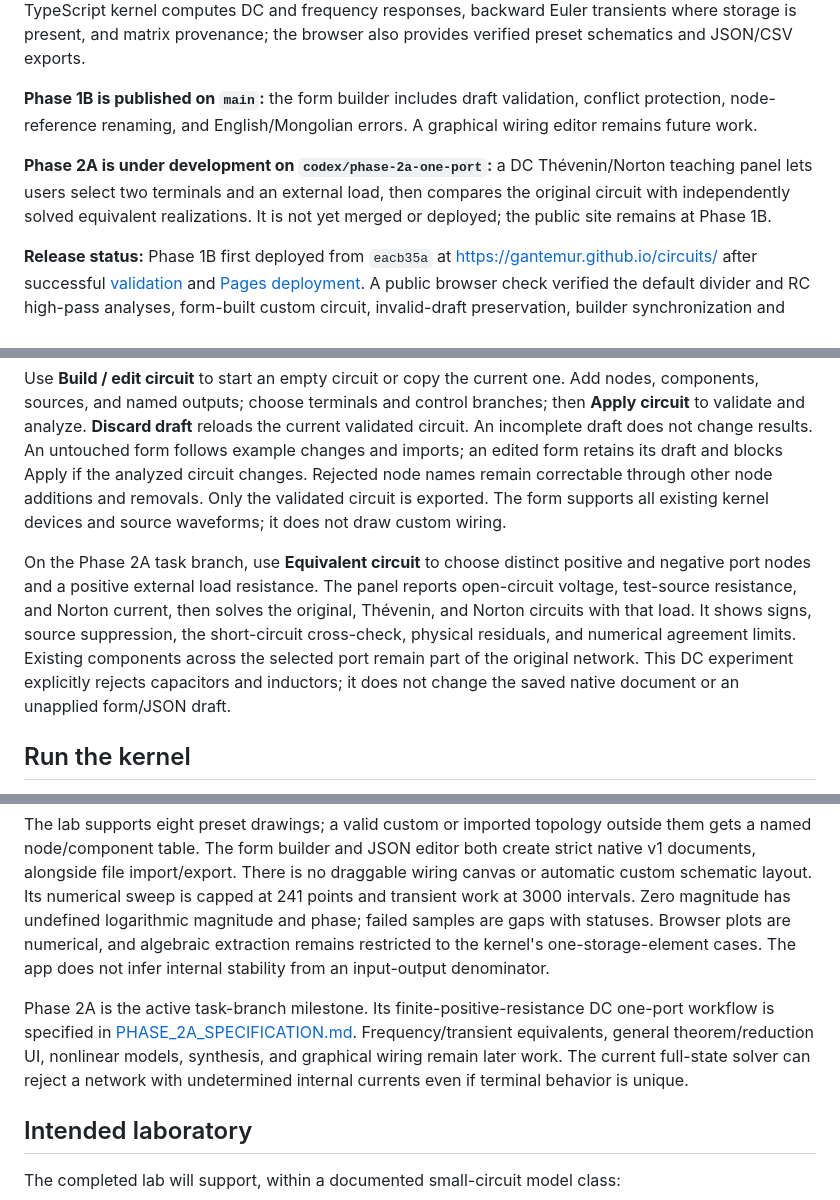
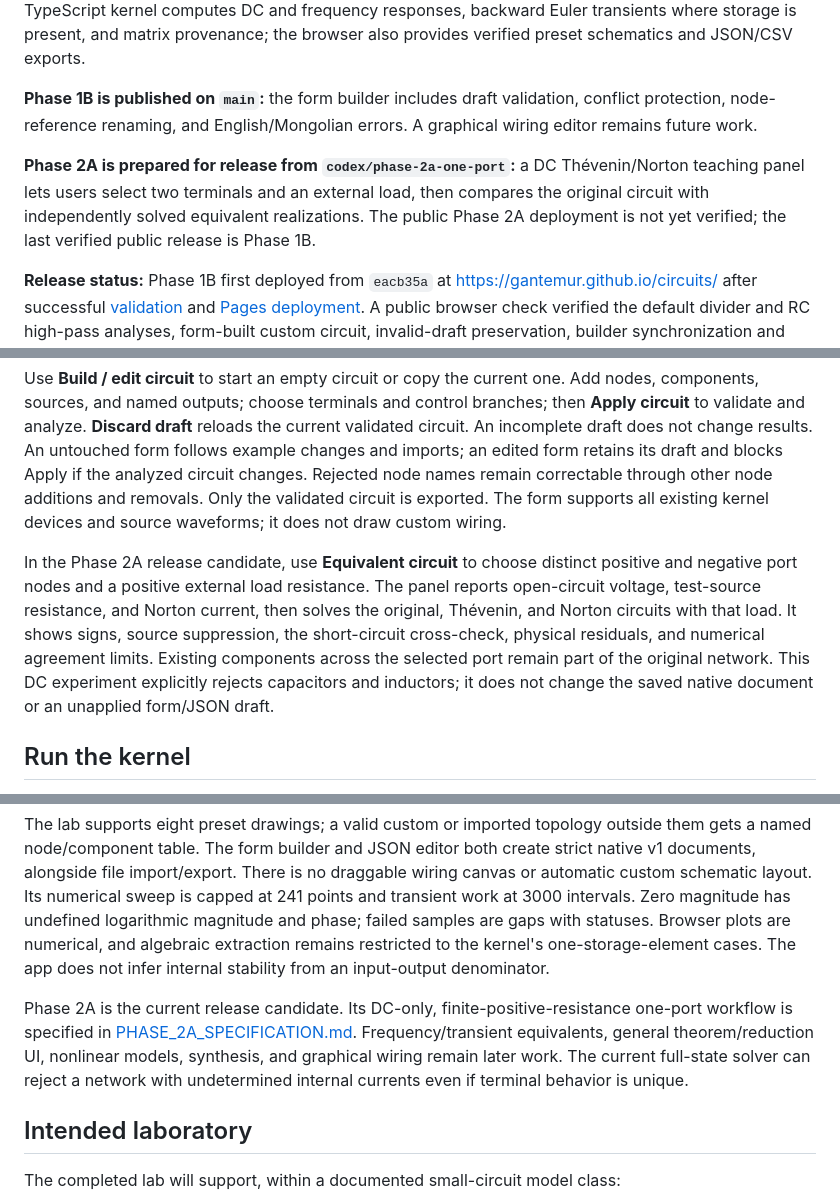
Before and after one commit to gantemur/circuits, a Markdown page: README.md, 3 parts joined by grey strips. Drawn GitHub-style.

Commit message:
docs: prepare Phase 2A release status

```diff
--- a/README.md
+++ b/README.md
@@ -12,7 +12,7 @@ The repository is named `circuits`. **Circuits Unfolded** is the working applica
 
 **Phase 1B is published on `main`:** the form builder includes draft validation, conflict protection, node-reference renaming, and English/Mongolian errors. A graphical wiring editor remains future work.
 
-**Phase 2A is under development on `codex/phase-2a-one-port`:** a DC Thévenin/Norton teaching panel lets users select two terminals and an external load, then compares the original circuit with independently solved equivalent realizations. It is not yet merged or deployed; the public site remains at Phase 1B.
+**Phase 2A is prepared for release from `codex/phase-2a-one-port`:** a DC Thévenin/Norton teaching panel lets users select two terminals and an external load, then compares the original circuit with independently solved equivalent realizations. The public Phase 2A deployment is not yet verified; the last verified public release is Phase 1B.
 
 **Release status:** Phase 1B first deployed from `eacb35a` at [https://gantemur.github.io/circuits/](https://gantemur.github.io/circuits/) after successful [validation](https://github.com/gantemur/circuits/actions/runs/38104326176) and [Pages deployment](https://github.com/gantemur/circuits/actions/runs/38104326149). A public browser check verified the default divider and RC high-pass analyses, form-built custom circuit, invalid-draft preservation, builder synchronization and conflict behavior, node-name correction, and both languages at 390 px. Valid and malformed file imports worked. The browser did not capture the JSON export download event in this release check, so that interaction remains unverified here; an earlier browser pass verified export and round-trip import. This status update changes documentation only, not the application assets.
 
@@ -42,7 +42,7 @@ Start with the **voltage divider**: change R1, R2, or Vin and inspect the kernel
 
 Use **Build / edit circuit** to start an empty circuit or copy the current one. Add nodes, components, sources, and named outputs; choose terminals and control branches; then **Apply circuit** to validate and analyze. **Discard draft** reloads the current validated circuit. An incomplete draft does not change results. An untouched form follows example changes and imports; an edited form retains its draft and blocks Apply if the analyzed circuit changes. Rejected node names remain correctable through other node additions and removals. Only the validated circuit is exported. The form supports all existing kernel devices and source waveforms; it does not draw custom wiring.
 
-On the Phase 2A task branch, use **Equivalent circuit** to choose distinct positive and negative port nodes and a positive external load resistance. The panel reports open-circuit voltage, test-source resistance, and Norton current, then solves the original, Thévenin, and Norton circuits with that load. It shows signs, source suppression, the short-circuit cross-check, physical residuals, and numerical agreement limits. Existing components across the selected port remain part of the original network. This DC experiment explicitly rejects capacitors and inductors; it does not change the saved native document or an unapplied form/JSON draft.
+In the Phase 2A release candidate, use **Equivalent circuit** to choose distinct positive and negative port nodes and a positive external load resistance. The panel reports open-circuit voltage, test-source resistance, and Norton current, then solves the original, Thévenin, and Norton circuits with that load. It shows signs, source suppression, the short-circuit cross-check, physical residuals, and numerical agreement limits. Existing components across the selected port remain part of the original network. This DC experiment explicitly rejects capacitors and inductors; it does not change the saved native document or an unapplied form/JSON draft.
 
 ## Run the kernel
 
@@ -75,7 +75,7 @@ The solver uses dense floating-point systems for small linear circuits. It repor
 
 The lab supports eight preset drawings; a valid custom or imported topology outside them gets a named node/component table. The form builder and JSON editor both create strict native v1 documents, alongside file import/export. There is no draggable wiring canvas or automatic custom schematic layout. Its numerical sweep is capped at 241 points and transient work at 3000 intervals. Zero magnitude has undefined logarithmic magnitude and phase; failed samples are gaps with statuses. Browser plots are numerical, and algebraic extraction remains restricted to the kernel's one-storage-element cases. The app does not infer internal stability from an input-output denominator.
 
-Phase 2A is the active task-branch milestone. Its finite-positive-resistance DC one-port workflow is specified in [PHASE_2A_SPECIFICATION.md](docs/PHASE_2A_SPECIFICATION.md). Frequency/transient equivalents, general theorem/reduction UI, nonlinear models, synthesis, and graphical wiring remain later work. The current full-state solver can reject a network with undetermined internal currents even if terminal behavior is unique.
+Phase 2A is the current release candidate. Its DC-only, finite-positive-resistance one-port workflow is specified in [PHASE_2A_SPECIFICATION.md](docs/PHASE_2A_SPECIFICATION.md). Frequency/transient equivalents, general theorem/reduction UI, nonlinear models, synthesis, and graphical wiring remain later work. The current full-state solver can reject a network with undetermined internal currents even if terminal behavior is unique.
 
 ## Intended laboratory
 
```
Also changed, not shown: other parts of README.md (+1 -1 lines), docs/DECISIONS.md (+5 -1 lines), docs/PHASE_2A_SPECIFICATION.md (+1 -1 lines).
